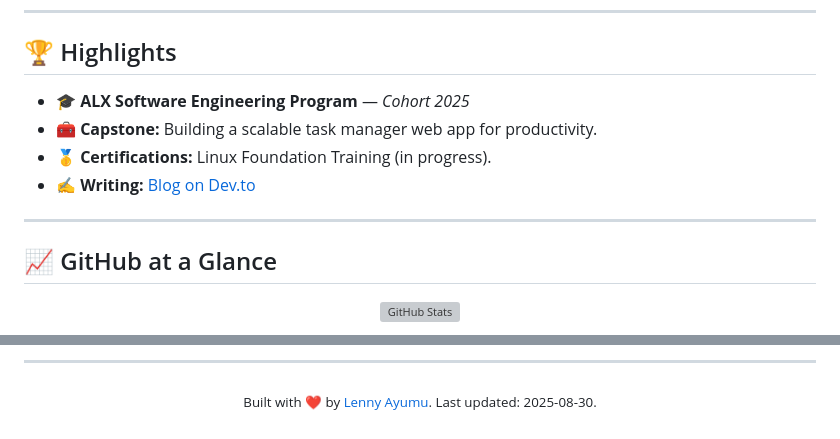
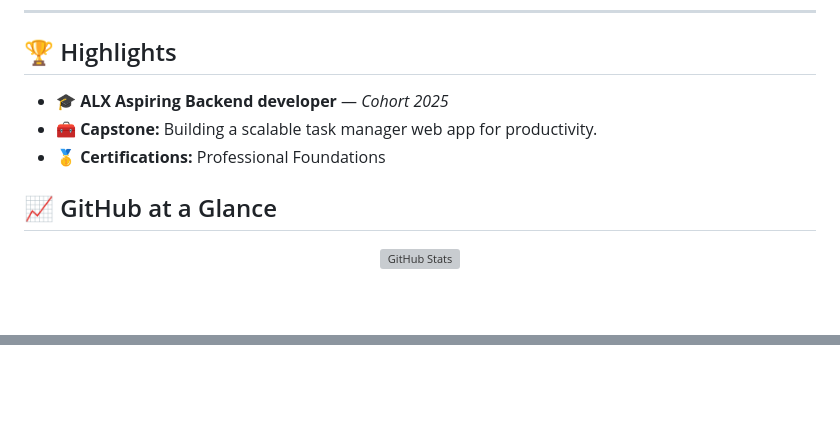
Before and after one commit to LeonePhisher/leone, a Markdown page: README.md, 2 parts joined by grey strips. Drawn GitHub-style; blank space fills up the shorter version; grey boxes are pictures that could not be loaded.

```diff
--- a/README.md
+++ b/README.md
@@ -109,12 +109,10 @@
 
 ## 🏆 Highlights
 
-- 🎓 **ALX Software Engineering Program** — <em>Cohort 2025</em>
+- 🎓 **ALX Aspiring Backend developer** — <em>Cohort 2025</em>
 - 🧰 **Capstone:** Building a scalable task manager web app for productivity.
-- 🥇 **Certifications:** Linux Foundation Training (in progress).
-- ✍️ **Writing:** [Blog on Dev.to](https://dev.to/lennyayumu)
+- 🥇 **Certifications:** Professional Foundations
 
----
 
 ## 📈 GitHub at a Glance
 
@@ -159,7 +155 @@
 </p>
-
----
-
-<p align="center">
-  <sub>Built with ❤️ by <a href="https://github.com/lennyayumu">Lenny Ayumu</a>. Last updated: 2025-08-30.</sub>
-</p>
```
Also changed, not shown: other parts of README.md (+3 -5 lines).
